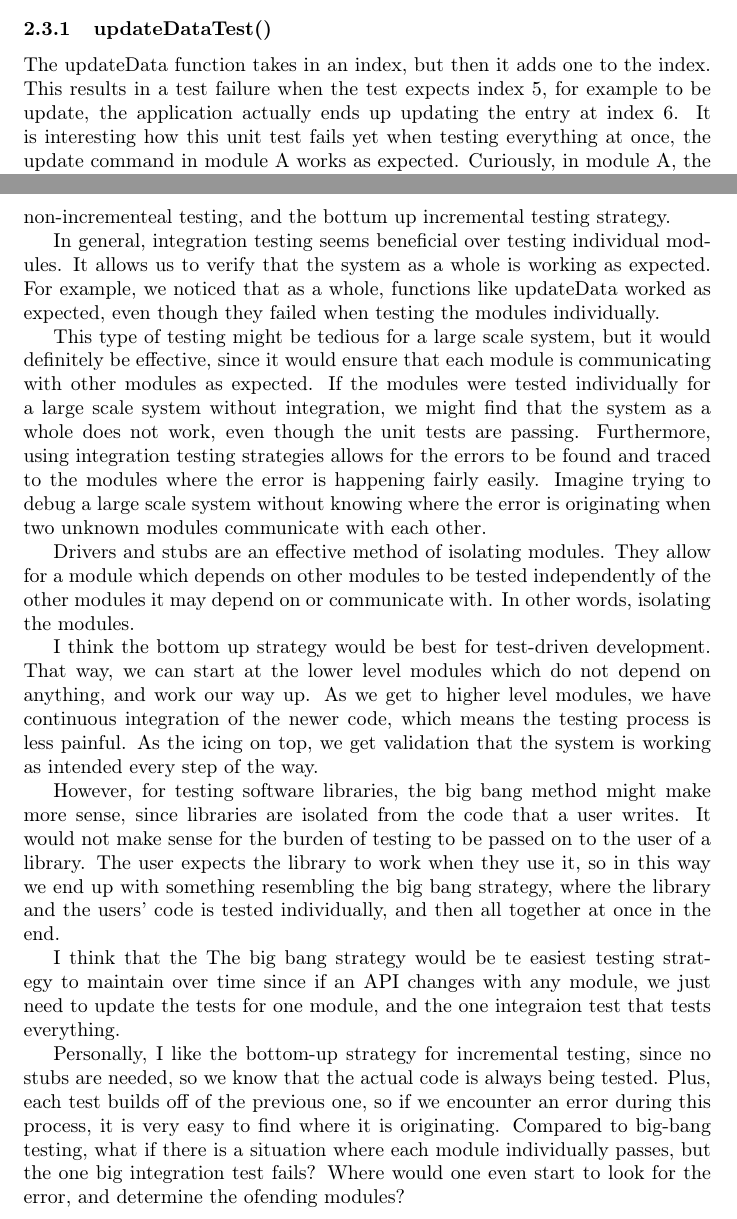
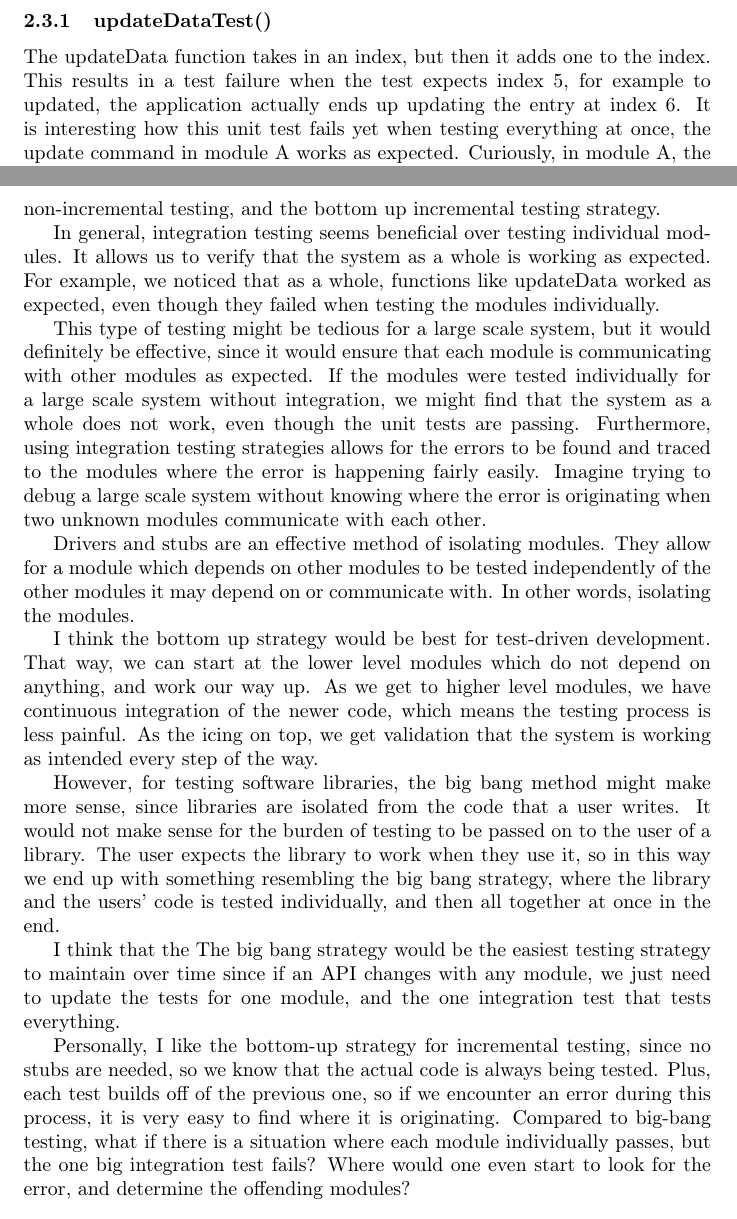
Before and after one commit to Arunscape/ECE322, a LaTeX document (lab/lab5/report/report.tex, which reads lab/lab5/report/conclusion.tex, lab/lab5/report/task1.tex): two parts of pages 7 and 15 of 16, joined at a grey line, cut so that both start at the same text. Compiled offline with pdfLaTeX.

Commit message:
spelling

```diff
--- a/lab/lab5/report/conclusion.tex
+++ b/lab/lab5/report/conclusion.tex
@@ -1,6 +1,6 @@
 In this lab, we were introduced to integration testing.  We tested a simple
 command-line database application using two integration testing strategies:
-non-incrementeal testing, and the bottum up incremental testing strategy.
+non-incremental testing, and the bottom up incremental testing strategy.
 
 In general, integration testing seems beneficial over testing individual
 modules. It allows us to verify that the system as a whole is working as
@@ -39,9 +39,9 @@ strategy, where the library and the users' code is tested individually, and then
 all together at once in the end.
 
 I think that the The big bang strategy would be
-te easiest testing strategy to maintain over time since if an API changes with
+the easiest testing strategy to maintain over time since if an API changes with
 any module, we just need to update the tests for one module, and the one
-integraion test that tests everything.
+integration test that tests everything.
 
 Personally, I like the bottom-up
 strategy for incremental testing, since no stubs are needed, so we know that the
@@ -50,4 +50,4 @@ one, so if we encounter an error during this process, it is very easy to find
 where it is originating. Compared to big-bang testing, what if there is a
 situation where each module individually passes, but the one big integration
 test fails? Where would one even start to look for the error, and determine the
-ofending modules?
+offending modules?
--- a/lab/lab5/report/task1.tex
+++ b/lab/lab5/report/task1.tex
@@ -77,12 +77,12 @@ Current Data:
 \subsection{Module D}
 \subsubsection{updateDataTest()}
 The updateData function takes in an index, but then it adds one to the index.
-This results in a test failure when the test expects index 5, for example to be
-update, the application actually ends up updating the entry at index 6.
-It is interesting how this unit test fails yet when testing everything at once,
-the update command in module A works as expected. Curiously, in module A,
-the index is subtracted by 2, so this is probably how the functionality
-ends up still working in the end.
+This results in a test failure when the test expects index 5, for example to
+updated, the application actually ends up updating the entry at index 6.  It is
+interesting how this unit test fails yet when testing everything at once, the
+update command in module A works as expected. Curiously, in module A, the index
+is subtracted by 2, so this is probably how the functionality ends up still
+working in the end.
 
 \begin{verbatim}
 Expected :
```
Also changed, not shown: lab/lab5/report/intro.tex (+4 -4 lines), lab/lab5/report/task2.tex (+1 -1 lines).
